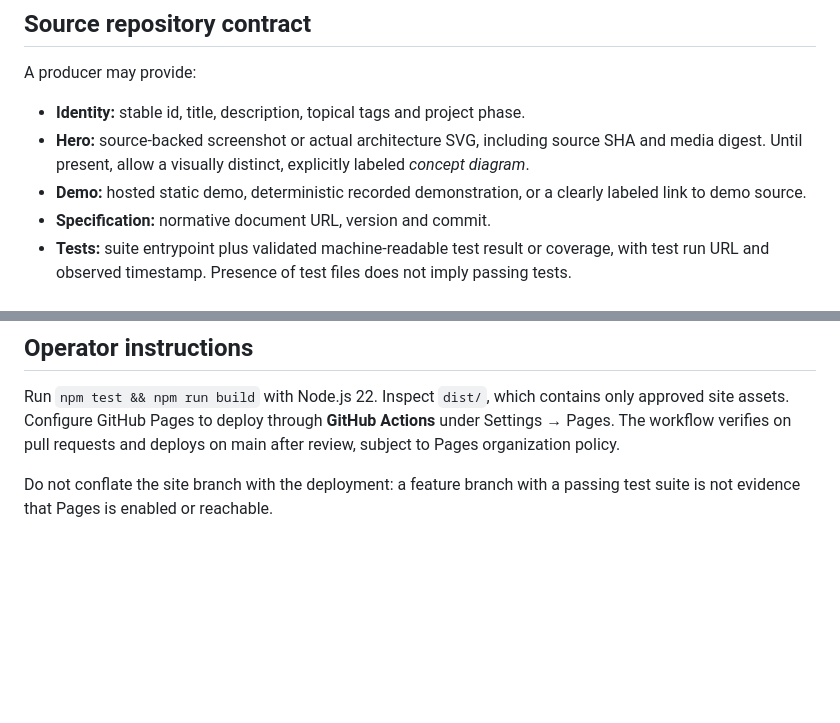
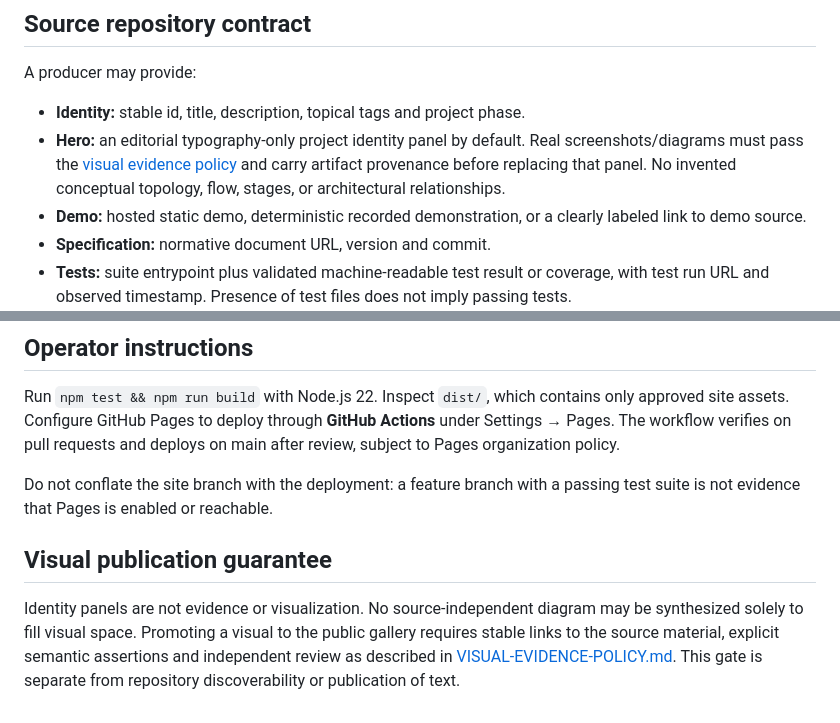
Before and after one commit to cavebot-collective/cavebot-collective.github.io, a Markdown page: docs/ARCHITECTURE.md, 2 parts joined by grey strips. GitHub-like rendering; blank space fills up the shorter version.

Commit message:
test/docs(gallery): enforce evidence-grounded visuals in docs/ARCHITECTURE.md

```diff
--- a/docs/ARCHITECTURE.md
+++ b/docs/ARCHITECTURE.md
@@ -24,7 +24,7 @@ Prefer GitHub Releases or immutable content-addressed storage for durable bundle
 
 A producer may provide:
 - **Identity:** stable id, title, description, topical tags and project phase.
-- **Hero:** source-backed screenshot or actual architecture SVG, including source SHA and media digest. Until present, allow a visually distinct, explicitly labeled *concept diagram*.
+- **Hero:** an editorial typography-only project identity panel by default. Real screenshots/diagrams must pass the [visual evidence policy](VISUAL-EVIDENCE-POLICY.md) and carry artifact provenance before replacing that panel. No invented conceptual topology, flow, stages, or architectural relationships.
 - **Demo:** hosted static demo, deterministic recorded demonstration, or a clearly labeled link to demo source.
 - **Specification:** normative document URL, version and commit.
 - **Tests:** suite entrypoint plus validated machine-readable test result or coverage, with test run URL and observed timestamp. Presence of test files does not imply passing tests.
@@ -61,3 +61,7 @@ Cavebot Collective has 12 accessible repositories: 11 candidate project reposito
 Run `npm test && npm run build` with Node.js 22. Inspect `dist/`, which contains only approved site assets. Configure GitHub Pages to deploy through **GitHub Actions** under Settings → Pages. The workflow verifies on pull requests and deploys on main after review, subject to Pages organization policy.
 
 Do not conflate the site branch with the deployment: a feature branch with a passing test suite is not evidence that Pages is enabled or reachable.
+
+## Visual publication guarantee
+
+Identity panels are not evidence or visualization. No source-independent diagram may be synthesized solely to fill visual space. Promoting a visual to the public gallery requires stable links to the source material, explicit semantic assertions and independent review as described in [VISUAL-EVIDENCE-POLICY.md](VISUAL-EVIDENCE-POLICY.md). This gate is separate from repository discoverability or publication of text.
```
